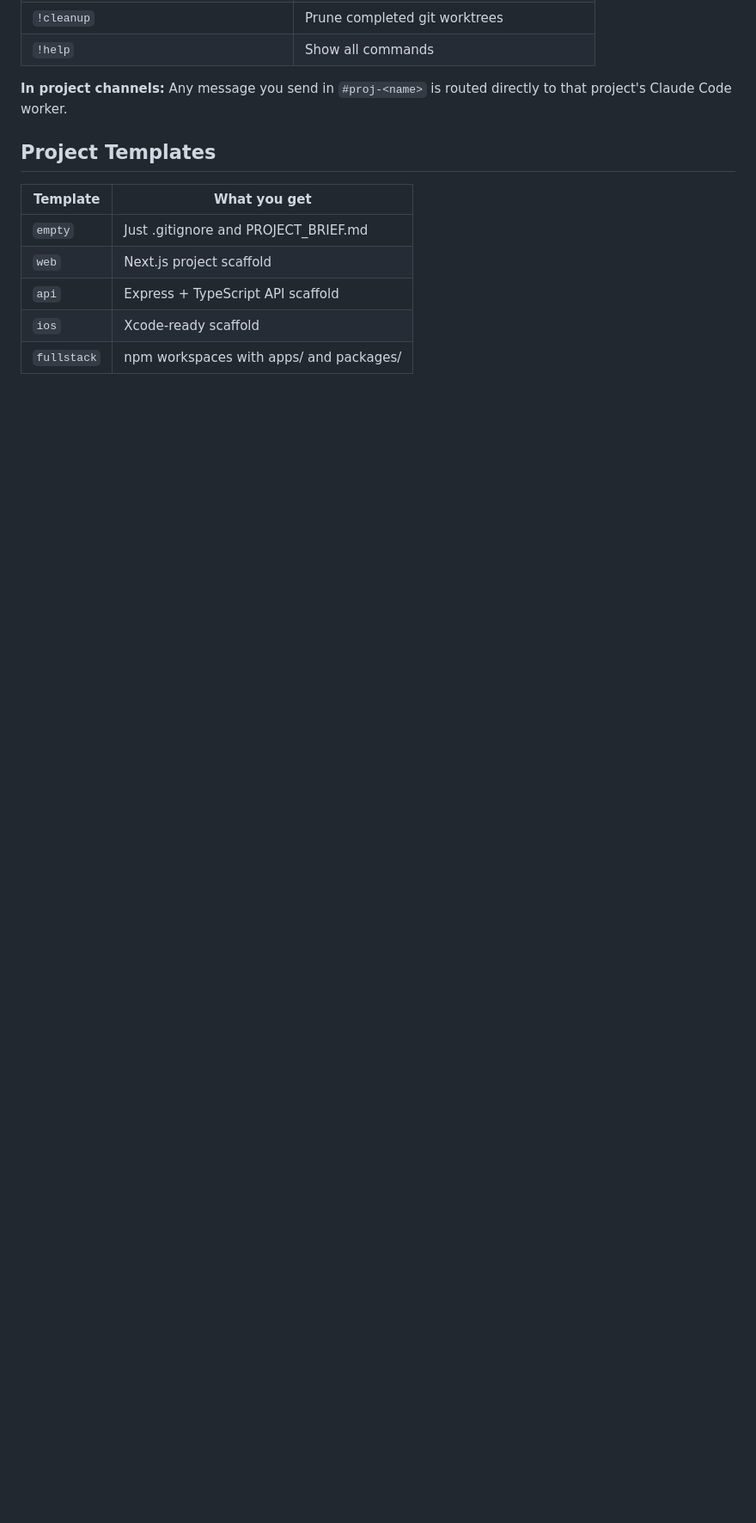
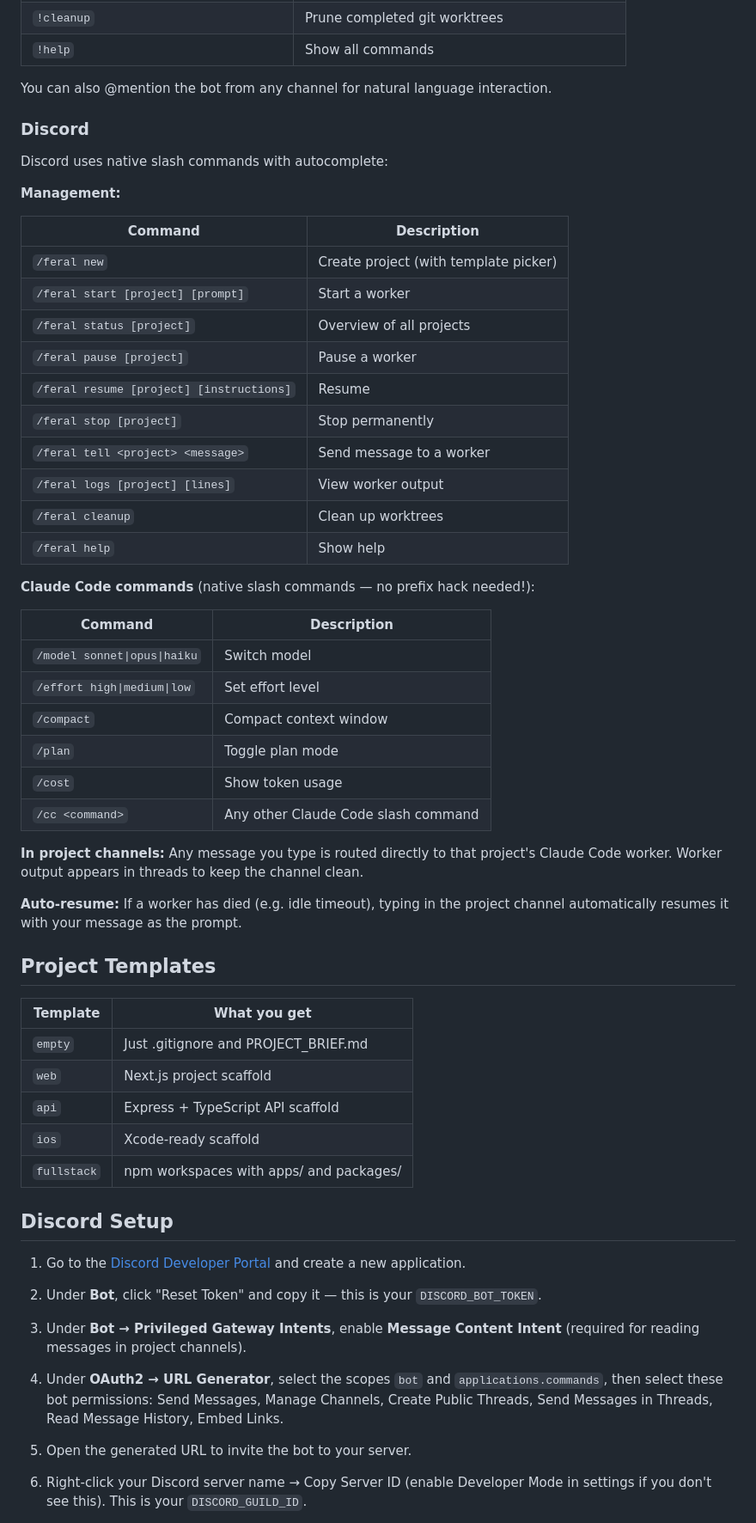
Before and after one commit to dynobyte-labs/feral, a Markdown page: README.md, the part around one of its changes. Shown at 86% size. Drawn GitHub-style; blank space fills up the shorter version.

```diff
--- a/README.md
+++ b/README.md
@@ -120,7 +136,41 @@ curl -X POST http://localhost:3000/api/projects \
 | `!cleanup` | Prune completed git worktrees |
 | `!help` | Show all commands |
 
-**In project channels:** Any message you send in `#proj-<name>` is routed directly to that project's Claude Code worker.
+You can also @mention the bot from any channel for natural language interaction.
+
+### Discord
+
+Discord uses native slash commands with autocomplete:
+
+**Management:**
+
+| Command | Description |
+|---------|-------------|
+| `/feral new` | Create project (with template picker) |
+| `/feral start [project] [prompt]` | Start a worker |
+| `/feral status [project]` | Overview of all projects |
+| `/feral pause [project]` | Pause a worker |
+| `/feral resume [project] [instructions]` | Resume |
+| `/feral stop [project]` | Stop permanently |
+| `/feral tell <project> <message>` | Send message to a worker |
+| `/feral logs [project] [lines]` | View worker output |
+| `/feral cleanup` | Clean up worktrees |
+| `/feral help` | Show help |
+
+**Claude Code commands** (native slash commands — no prefix hack needed!):
+
+| Command | Description |
+|---------|-------------|
+| `/model sonnet\|opus\|haiku` | Switch model |
+| `/effort high\|medium\|low` | Set effort level |
+| `/compact` | Compact context window |
+| `/plan` | Toggle plan mode |
+| `/cost` | Show token usage |
+| `/cc <command>` | Any other Claude Code slash command |
+
+**In project channels:** Any message you type is routed directly to that project's Claude Code worker. Worker output appears in threads to keep the channel clean.
+
+**Auto-resume:** If a worker has died (e.g. idle timeout), typing in the project channel automatically resumes it with your message as the prompt.
 
 ## Project Templates
 
@@ -131,3 +181,18 @@ curl -X POST http://localhost:3000/api/projects \
 | `api` | Express + TypeScript API scaffold |
 | `ios` | Xcode-ready scaffold |
 | `fullstack` | npm workspaces with apps/ and packages/ |
+
+## Discord Setup
+
+1. Go to the [Discord Developer Portal](https://discord.com/developers/applications) and create a new application.
+
+2. Under **Bot**, click "Reset Token" and copy it — this is your `DISCORD_BOT_TOKEN`.
+
+3. Under **Bot → Privileged Gateway Intents**, enable **Message Content Intent** (required for reading messages in project channels).
+
+4. Under **OAuth2 → URL Generator**, select the scopes `bot` and `applications.commands`, then select these bot permissions: Send Messages, Manage Channels, Create Public Threads, Send Messages in Threads, Read Message History, Embed Links.
+
+5. Open the generated URL to invite the bot to your server.
+
+6. Right-click your Discord server name → Copy Server ID (enable Developer Mode in settings if you don't see this). This is your `DISCORD_GUILD_ID`.
+
```
Also changed, not shown: other parts of README.md (+45 -19 lines).
